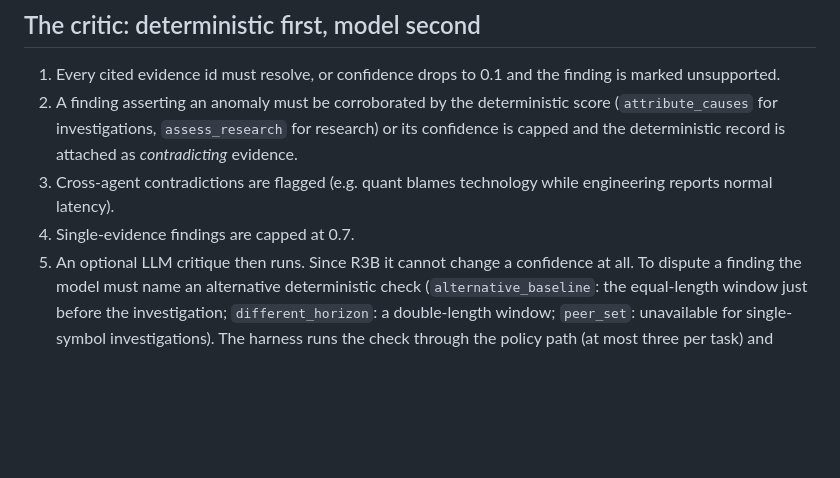
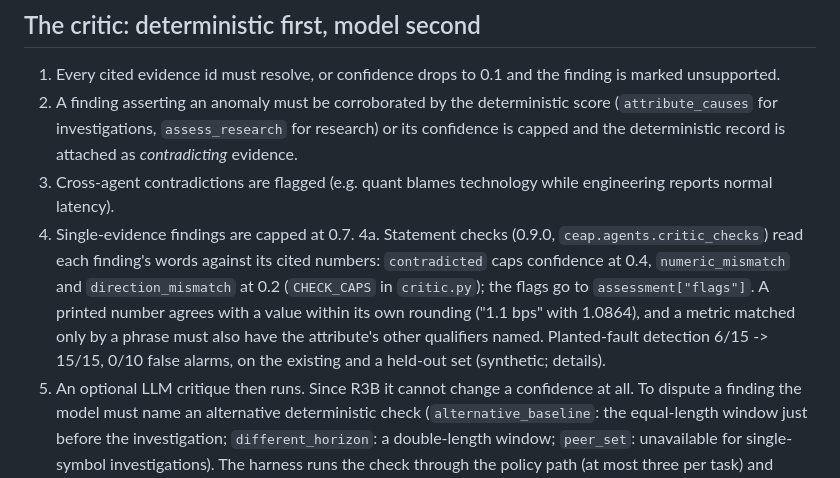
Before and after one commit to AshJha0/AgenticAICashEquities, a Markdown page: docs/ai-agents/ai-agents.md, the part around one of its changes. GitHub-like rendering; blank space fills up the shorter version.

```diff
--- a/docs/ai-agents/ai-agents.md
+++ b/docs/ai-agents/ai-agents.md
@@ -226,6 +226,13 @@ content hash, and the hash is checked again just before the tool runs.
 3. Cross-agent contradictions are flagged (e.g. quant blames technology while engineering
    reports normal latency).
 4. Single-evidence findings are capped at 0.7.
+4a. Statement checks (0.9.0, `ceap.agents.critic_checks`) read each finding's words against its
+   cited numbers: `contradicted` caps confidence at 0.4, `numeric_mismatch` and
+   `direction_mismatch` at 0.2 (`CHECK_CAPS` in `critic.py`); the flags go to
+   `assessment["flags"]`. A printed number agrees with a value within its own rounding ("1.1 bps"
+   with 1.0864), and a metric matched only by a phrase must also have the attribute's other
+   qualifiers named. Planted-fault detection 6/15 -> 15/15, 0/10 false alarms, on the existing and
+   a held-out set (synthetic; <!-- source: docs/ai-agents/rag-hybrid-0.9.0.md --> details).
 5. An optional LLM critique then runs. Since R3B it cannot change a confidence at all. To dispute
    a finding the model must name an alternative deterministic check (`alternative_baseline`: the
    equal-length window just before the investigation; `different_horizon`: a double-length window;
```
Also changed, not shown: other parts of docs/ai-agents/ai-agents.md (+37 -7 lines), LEARN.md (+4 -2 lines).
